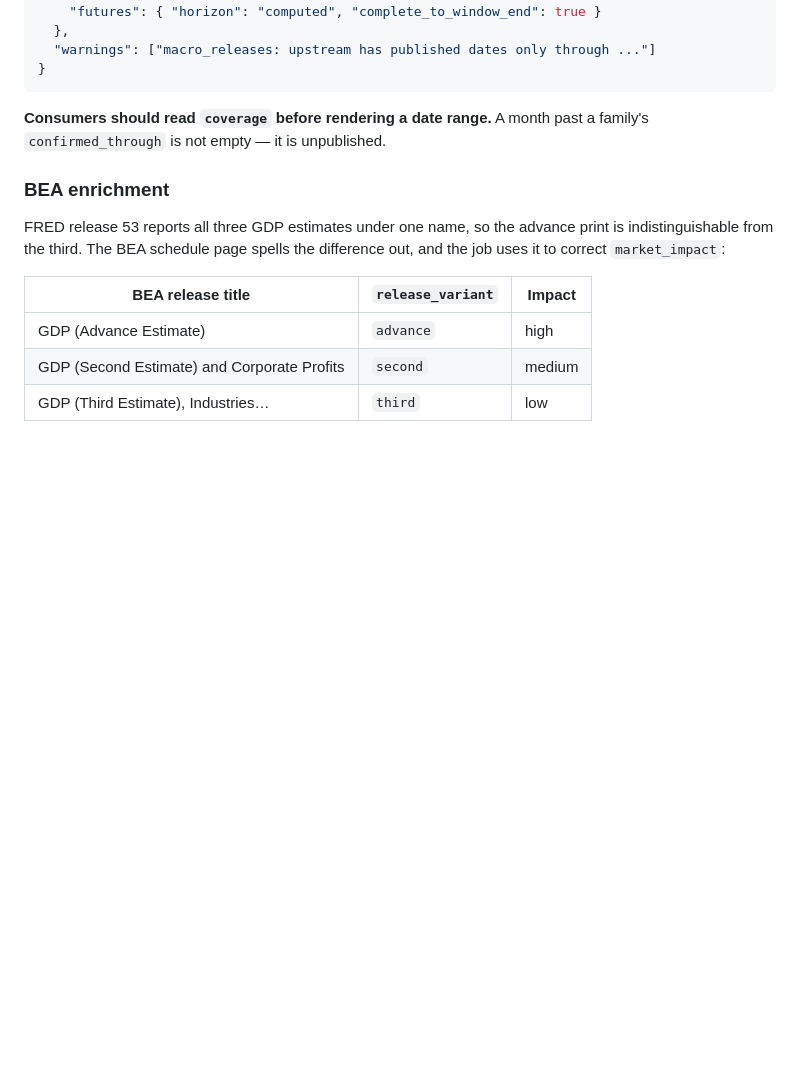
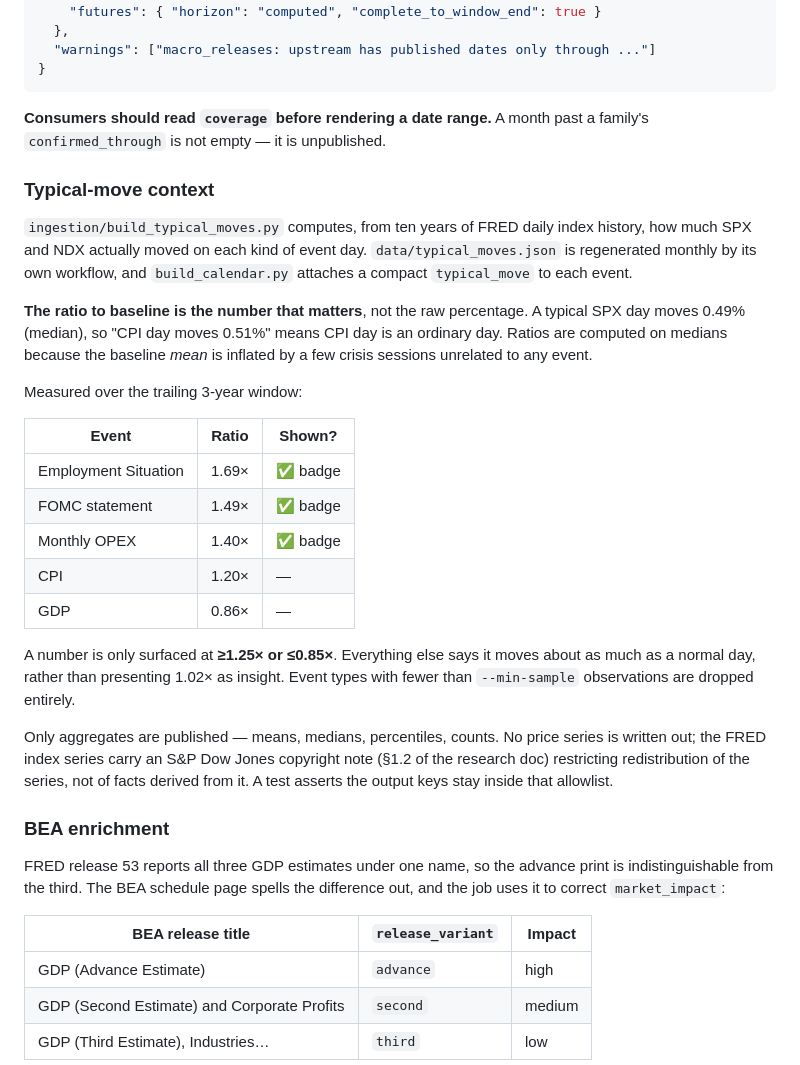
Before and after one commit to compasseconomiccalendar/compasseconomiccalendar.github.io, a Markdown page: README.md, the part around the change. Rendered like a GitHub page; blank space fills up the shorter version.

Commit message:
docs: document the typical-move context and why the ratio is the number
Co-Authored-By: Claude Opus 5 <noreply@anthropic.com>

```diff
--- a/README.md
+++ b/README.md
@@ -171,6 +171,38 @@ reads as an unpublished schedule rather than missing data:
 **Consumers should read `coverage` before rendering a date range.** A month
 past a family's `confirmed_through` is not empty — it is unpublished.
 
+### Typical-move context
+
+`ingestion/build_typical_moves.py` computes, from ten years of FRED daily
+index history, how much SPX and NDX actually moved on each kind of event day.
+`data/typical_moves.json` is regenerated monthly by its own workflow, and
+`build_calendar.py` attaches a compact `typical_move` to each event.
+
+**The ratio to baseline is the number that matters**, not the raw percentage.
+A typical SPX day moves 0.49% (median), so "CPI day moves 0.51%" means CPI day
+is an ordinary day. Ratios are computed on medians because the baseline *mean*
+is inflated by a few crisis sessions unrelated to any event.
+
+Measured over the trailing 3-year window:
+
+| Event | Ratio | Shown? |
+|---|---|---|
+| Employment Situation | 1.69× | ✅ badge |
+| FOMC statement | 1.49× | ✅ badge |
+| Monthly OPEX | 1.40× | ✅ badge |
+| CPI | 1.20× | — |
+| GDP | 0.86× | — |
+
+A number is only surfaced at **≥1.25× or ≤0.85×**. Everything else says it
+moves about as much as a normal day, rather than presenting 1.02× as insight.
+Event types with fewer than `--min-sample` observations are dropped entirely.
+
+Only aggregates are published — means, medians, percentiles, counts. No price
+series is written out; the FRED index series carry an S&P Dow Jones copyright
+note (§1.2 of the research doc) restricting redistribution of the series, not
+of facts derived from it. A test asserts the output keys stay inside that
+allowlist.
+
 ### BEA enrichment
 
 FRED release 53 reports all three GDP estimates under one name, so the advance
```
